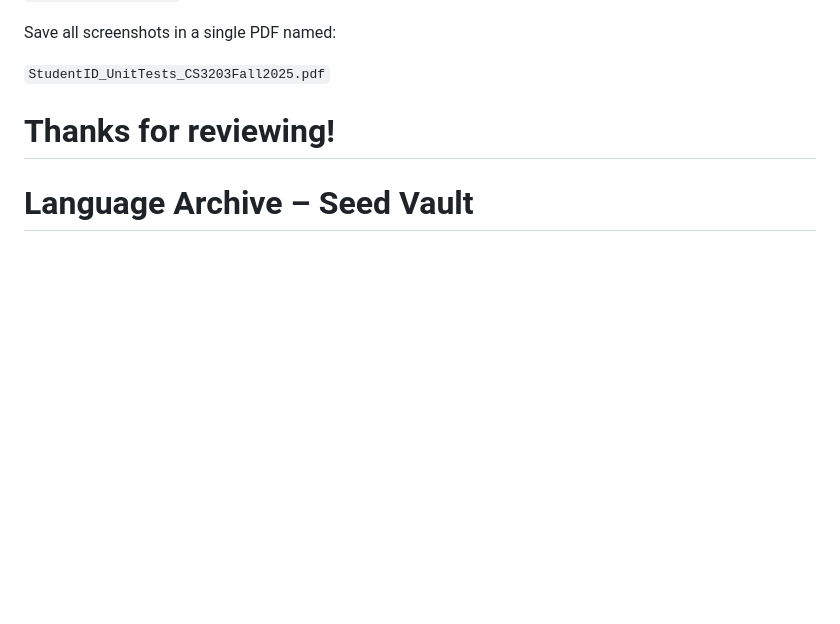
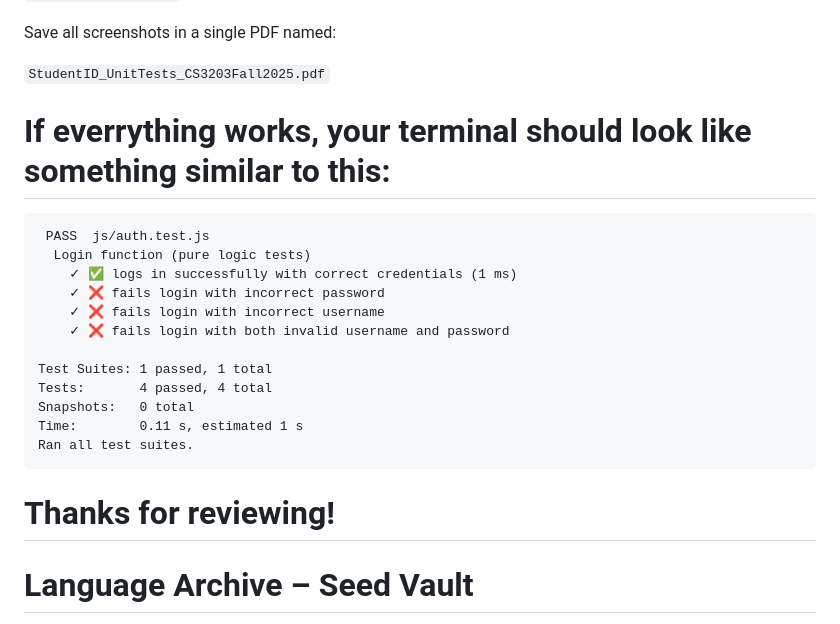
Before and after one commit to ahskihdus/seed-vault, a Markdown page: README.md, the part around the change. Rendered like a GitHub page; blank space fills up the shorter version.

````diff
--- a/README.md
+++ b/README.md
@@ -51,6 +51,24 @@ Take screenshots of the terminal test results.
 Save all screenshots in a single PDF named:
 
 ```StudentID_UnitTests_CS3203Fall2025.pdf```
+
+
+# If everrything works, your terminal should look like something similar to this:
+```
+ PASS  js/auth.test.js
+  Login function (pure logic tests)
+    ✓ ✅ logs in successfully with correct credentials (1 ms)
+    ✓ ❌ fails login with incorrect password
+    ✓ ❌ fails login with incorrect username
+    ✓ ❌ fails login with both invalid username and password
+
+Test Suites: 1 passed, 1 total
+Tests:       4 passed, 4 total
+Snapshots:   0 total
+Time:        0.11 s, estimated 1 s
+Ran all test suites.
+```
+
 # Thanks for reviewing!
 
 
````
